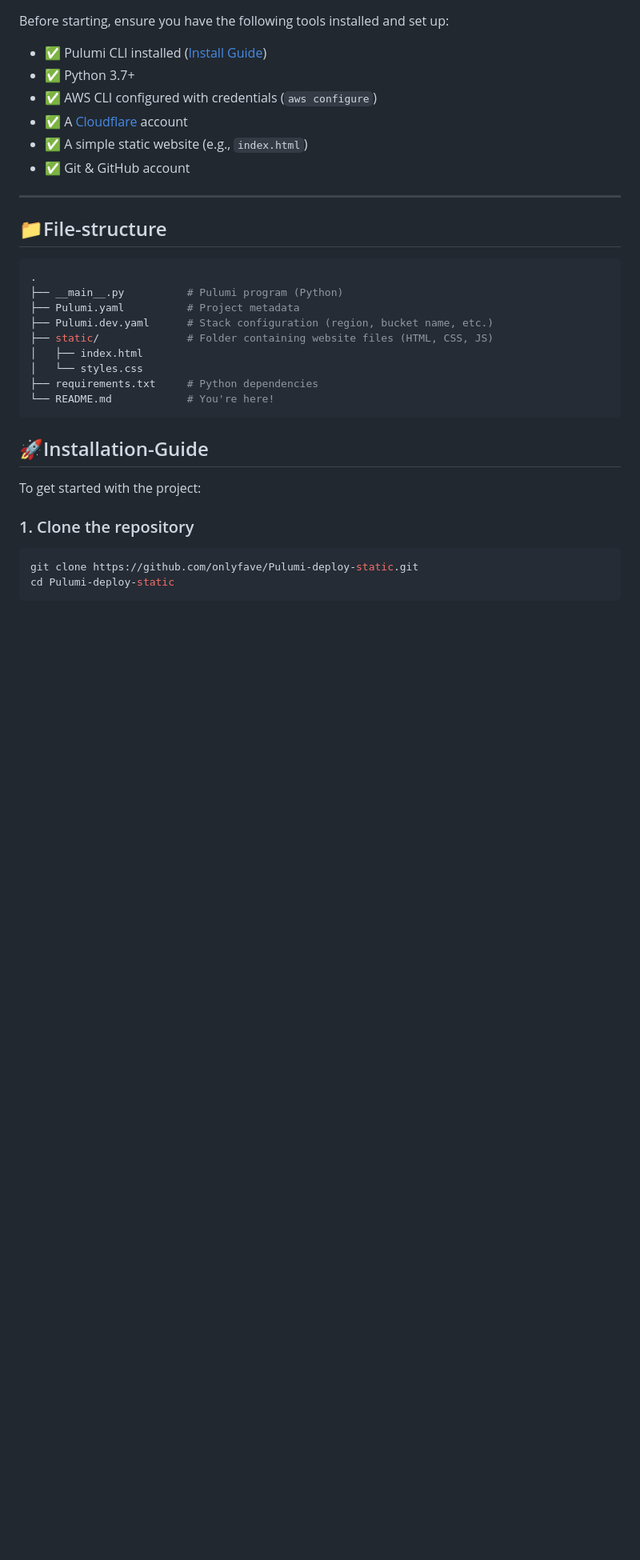
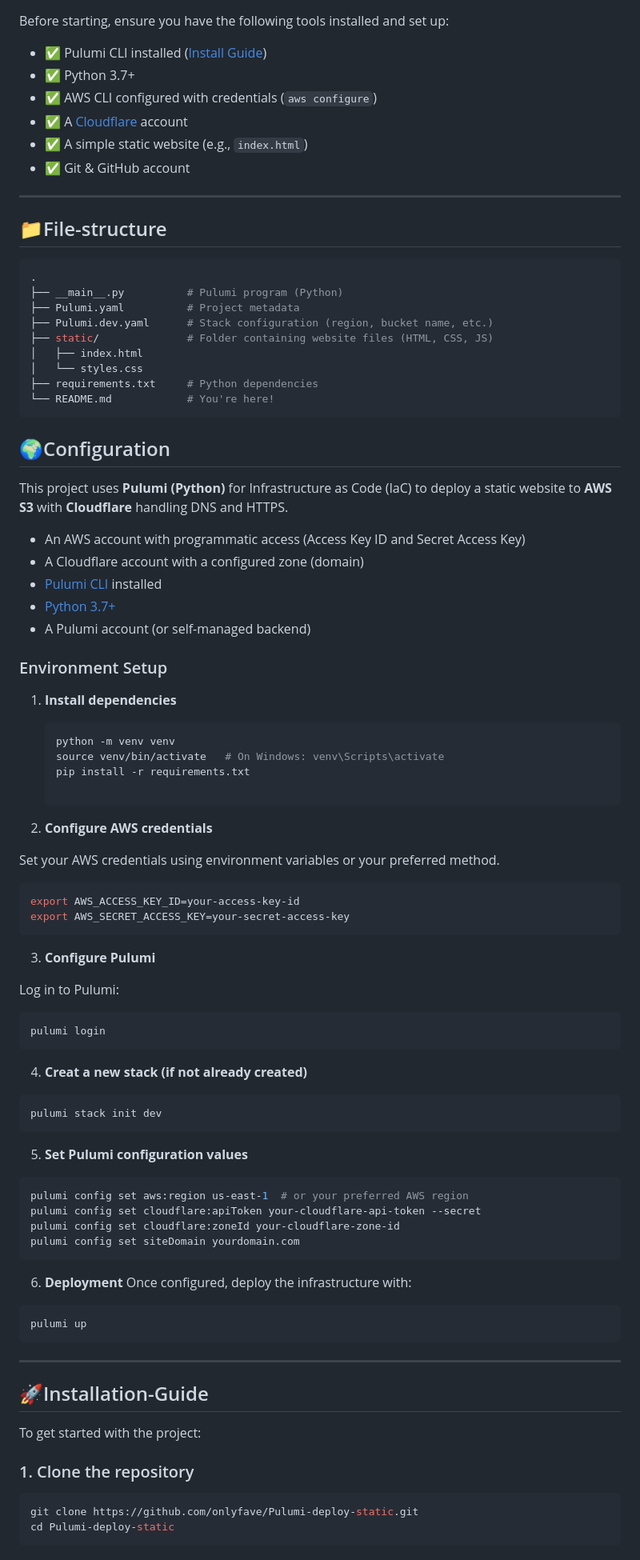
Before and after one commit to onlyfave/Pulumi-deploy-static, a Markdown page: README.md, the part around one of its changes. Shown at 80% size. Drawn GitHub-style; blank space fills up the shorter version.

````diff
--- a/README.md
+++ b/README.md
@@ -43,6 +43,7 @@ Before starting, ensure you have the following tools installed and set up:
 - ✅ Git & GitHub account
 
 ---
+
 ## 📁File-structure
 ```bash
 .
@@ -56,6 +57,58 @@ Before starting, ensure you have the following tools installed and set up:
 └── README.md            # You're here!
 ```
 
+## 🌍Configuration
+
+This project uses **Pulumi (Python)** for Infrastructure as Code (IaC) to deploy a static website to **AWS S3** with **Cloudflare** handling DNS and HTTPS.
+
+- An AWS account with programmatic access (Access Key ID and Secret Access Key)
+- A Cloudflare account with a configured zone (domain)
+- [Pulumi CLI](https://www.pulumi.com/docs/get-started/install/) installed
+- [Python 3.7+](https://www.python.org/downloads/)
+- A Pulumi account (or self-managed backend)
+
+### Environment Setup
+
+1. **Install dependencies**
+
+   ```bash
+   python -m venv venv
+   source venv/bin/activate   # On Windows: venv\Scripts\activate
+   pip install -r requirements.txt
+
+2. **Configure AWS credentials**
+
+Set your AWS credentials using environment variables or your preferred method.
+
+  ```bash
+  export AWS_ACCESS_KEY_ID=your-access-key-id
+  export AWS_SECRET_ACCESS_KEY=your-secret-access-key
+  ```
+3. **Configure Pulumi**
+
+Log in to Pulumi:
+
+  ```bash
+  pulumi login
+  ```
+4. **Creat a new stack (if not already created)**
+ ```bash
+ pulumi stack init dev
+```
+5. **Set Pulumi configuration values**
+```bash
+pulumi config set aws:region us-east-1  # or your preferred AWS region
+pulumi config set cloudflare:apiToken your-cloudflare-api-token --secret
+pulumi config set cloudflare:zoneId your-cloudflare-zone-id
+pulumi config set siteDomain yourdomain.com
+```
+6. **Deployment**
+Once configured, deploy the infrastructure with:
+```bash
+pulumi up
+```
+---
+
 ## 🚀Installation-Guide
 
 To get started with the project:
````
Also changed, not shown: other parts of README.md (+1 -13 lines).
